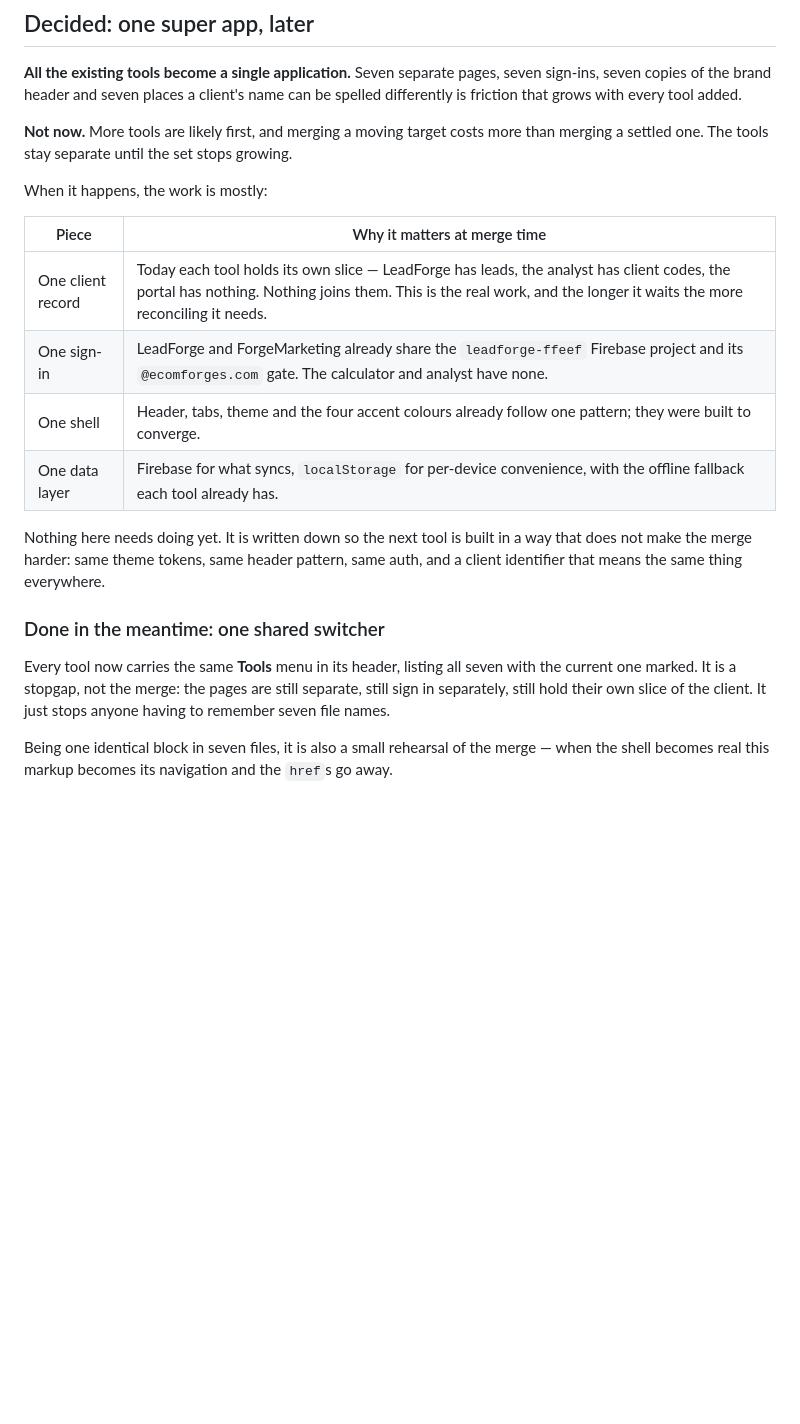
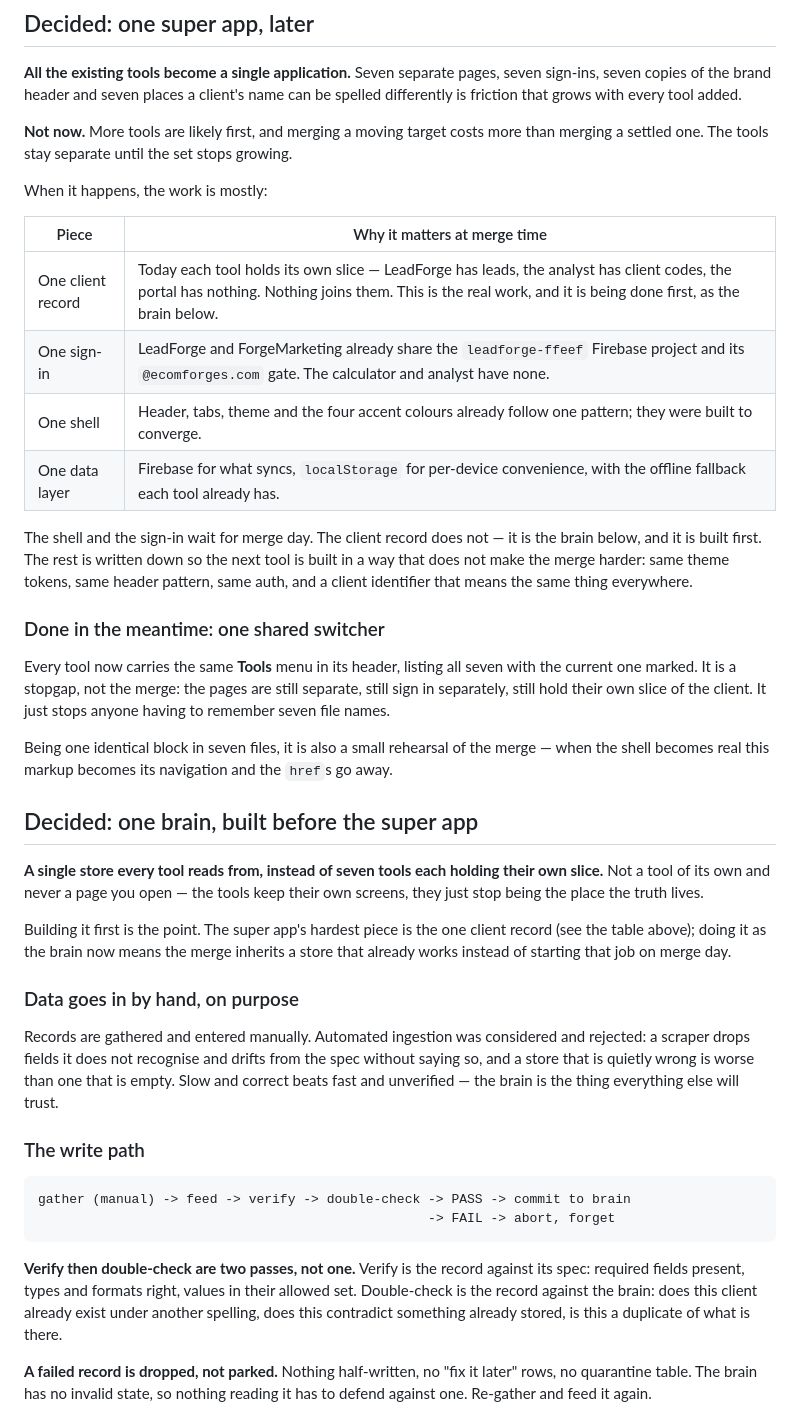
Before and after one commit to harisforges/ECOMFORGES, a Markdown page: ROADMAP.md, the part around one of its changes. Rendered like a GitHub page; blank space fills up the shorter version.

```diff
--- a/ROADMAP.md
+++ b/ROADMAP.md
@@ -16,14 +16,16 @@ When it happens, the work is mostly:
 
 | Piece | Why it matters at merge time |
 |---|---|
-| One client record | Today each tool holds its own slice — LeadForge has leads, the analyst has client codes, the portal has nothing. Nothing joins them. This is the real work, and the longer it waits the more reconciling it needs. |
+| One client record | Today each tool holds its own slice — LeadForge has leads, the analyst has client codes, the portal has nothing. Nothing joins them. This is the real work, and it is being done first, as the brain below. |
 | One sign-in | LeadForge and ForgeMarketing already share the `leadforge-ffeef` Firebase project and its `@ecomforges.com` gate. The calculator and analyst have none. |
 | One shell | Header, tabs, theme and the four accent colours already follow one pattern; they were built to converge. |
 | One data layer | Firebase for what syncs, `localStorage` for per-device convenience, with the offline fallback each tool already has. |
 
-Nothing here needs doing yet. It is written down so the next tool is built in a
-way that does not make the merge harder: same theme tokens, same header pattern,
-same auth, and a client identifier that means the same thing everywhere.
+The shell and the sign-in wait for merge day. The client record does not — it is
+the brain below, and it is built first. The rest is written down so the next tool
+is built in a way that does not make the merge harder: same theme tokens, same
+header pattern, same auth, and a client identifier that means the same thing
+everywhere.
 
 ### Done in the meantime: one shared switcher
 
@@ -35,3 +37,37 @@ just stops anyone having to remember seven file names.
 Being one identical block in seven files, it is also a small rehearsal of the
 merge — when the shell becomes real this markup becomes its navigation and the
 `href`s go away.
+
+## Decided: one brain, built before the super app
+
+**A single store every tool reads from, instead of seven tools each holding
+their own slice.** Not a tool of its own and never a page you open — the tools
+keep their own screens, they just stop being the place the truth lives.
+
+Building it first is the point. The super app's hardest piece is the one client
+record (see the table above); doing it as the brain now means the merge inherits
+a store that already works instead of starting that job on merge day.
+
+### Data goes in by hand, on purpose
+
+Records are gathered and entered manually. Automated ingestion was considered and
+rejected: a scraper drops fields it does not recognise and drifts from the spec
+without saying so, and a store that is quietly wrong is worse than one that is
+empty. Slow and correct beats fast and unverified — the brain is the thing
+everything else will trust.
+
+### The write path
+
+    gather (manual) -> feed -> verify -> double-check -> PASS -> commit to brain
+                                                      -> FAIL -> abort, forget
+
+**Verify then double-check are two passes, not one.** Verify is the record
+against its spec: required fields present, types and formats right, values in
+their allowed set. Double-check is the record against the brain: does this client
+already exist under another spelling, does this contradict something already
+stored, is this a duplicate of what is there.
+
+**A failed record is dropped, not parked.** Nothing half-written, no "fix it
+later" rows, no quarantine table. The brain has no invalid state, so nothing
+reading it has to defend against one. Re-gather and feed it again.
+
```
Also changed, not shown: other parts of ROADMAP.md (+36 -0 lines).
